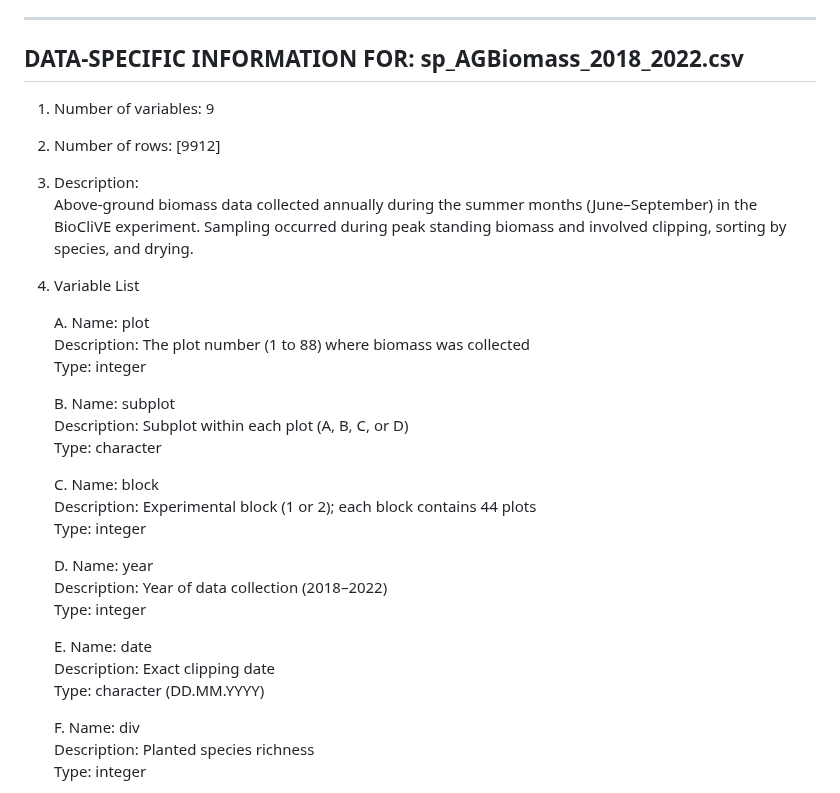
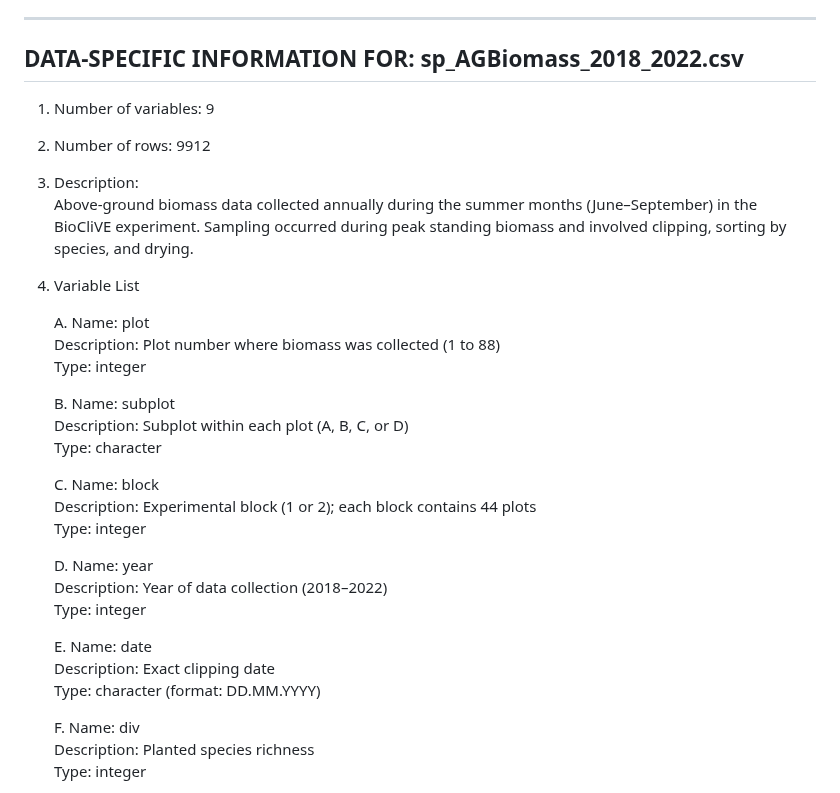
Before and after one commit to JulesMayr/BetaDiv_x_Scale, a Markdown page: 01_data/README.md, the part around one of its changes. Drawn GitHub-style.

```diff
--- a/01_data/README.md
+++ b/01_data/README.md
@@ -35,10 +35,10 @@ GENERAL INFORMATION
 
 ---------------------------------------------------------------------------
 DATA-SPECIFIC INFORMATION FOR: sp_AGBiomass_2018_2022.csv
-------------------------------------------------------------
+---------------------------------------------------------------------------
 
 1. Number of variables: 9
-2. Number of rows: [9912]
+2. Number of rows: 9912
 
 3. Description:
    Above-ground biomass data collected annually during the summer months (June–September) in the BioCliVE experiment. Sampling occurred during peak standing biomass and involved clipping, sorting by species, and drying.
@@ -46,7 +46,7 @@ DATA-SPECIFIC INFORMATION FOR: sp_AGBiomass_2018_2022.csv
 4. Variable List
 
    A. Name: plot
-      Description: The plot number (1 to 88) where biomass was collected
+      Description: Plot number where biomass was collected (1 to 88)
       Type: integer
 
    B. Name: subplot
@@ -63,7 +63,7 @@ DATA-SPECIFIC INFORMATION FOR: sp_AGBiomass_2018_2022.csv
 
    E. Name: date
       Description: Exact clipping date
-      Type: character (DD.MM.YYYY)
+      Type: character (format: DD.MM.YYYY)
 
    F. Name: div
       Description: Planted species richness
```
Also changed, not shown: other parts of 01_data/README.md (+17 -16 lines).
